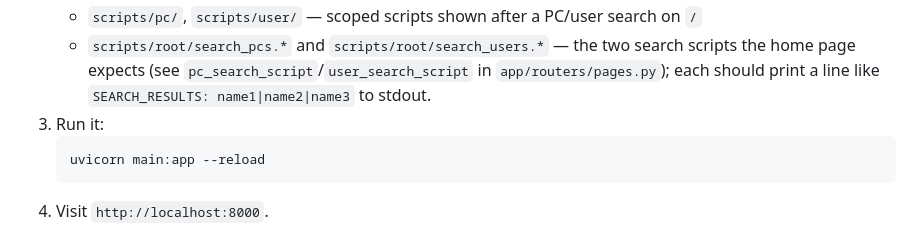
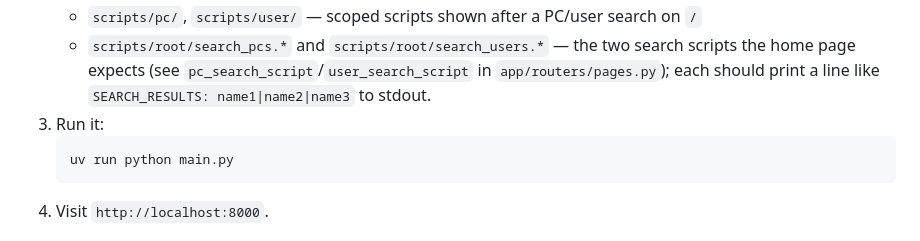
Before and after one commit to killmesoonbaby044/RemoteLink, a Markdown page: README.md, the part around the change. Drawn GitHub-style.

Commit message:
fix readme run

````diff
--- a/README.md
+++ b/README.md
@@ -66,7 +66,7 @@ Only needed by the auth layer below, and not yet exercised by the running app:
    - `scripts/root/search_pcs.*` and `scripts/root/search_users.*` — the two search scripts the home page expects (see `pc_search_script`/`user_search_script` in `app/routers/pages.py`); each should print a line like `SEARCH_RESULTS: name1|name2|name3` to stdout.
 3. Run it:
    ```bash
-   uvicorn main:app --reload
+   uv run python main.py
    ```
 4. Visit `http://localhost:8000`.
 
````
